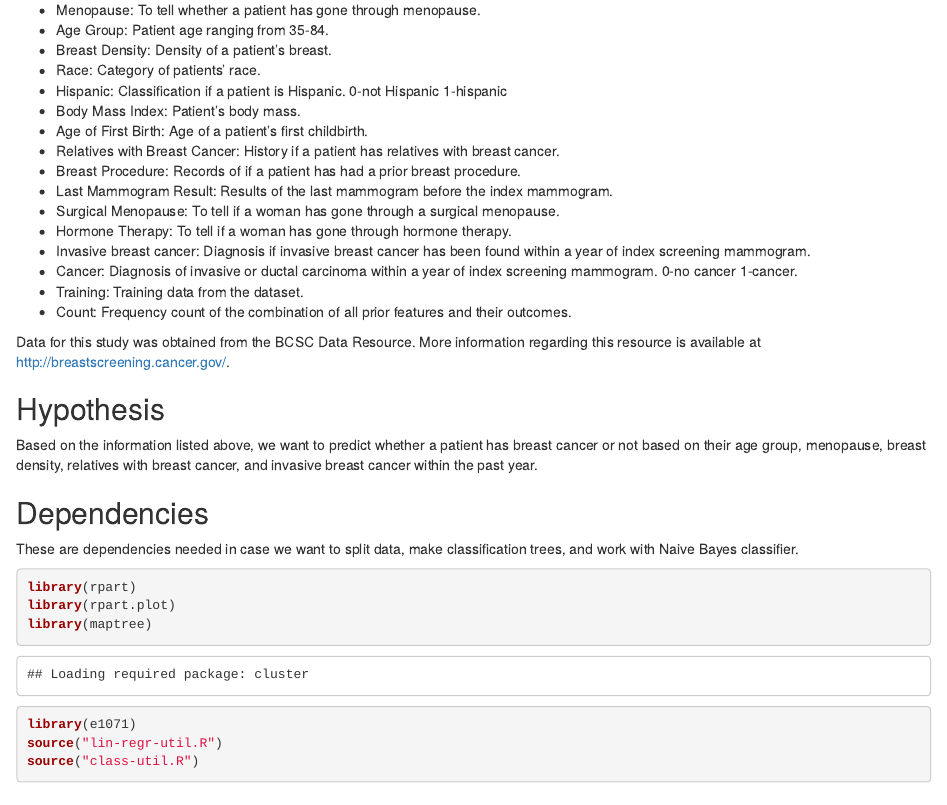
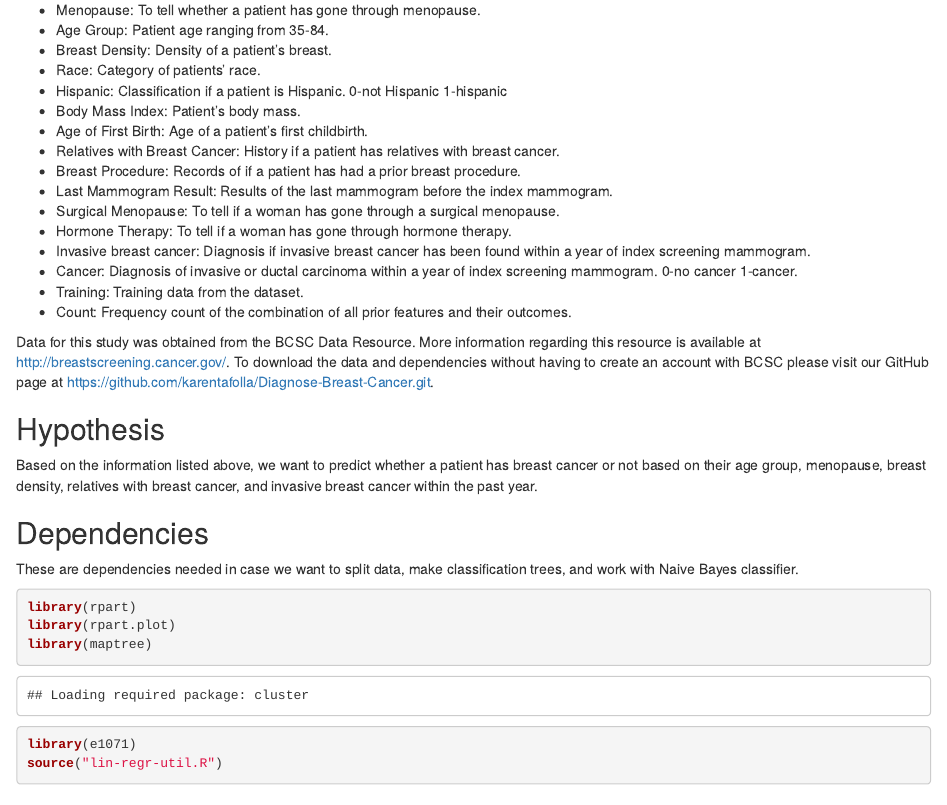
Before and after one commit to karentafolla/Diagnose-Breast-Cancer, an R Markdown document (Diagnose-Breast-Cancer.Rmd): the page in a window 1100 px wide, from 320 px down. Rendered offline with R 4.5, knitr and Pandoc, with nearby package versions; some code elsewhere in the file could not run offline.

Commit message:
final merge

```diff
--- a/Diagnose-Breast-Cancer.Rmd
+++ b/Diagnose-Breast-Cancer.Rmd
@@ -34,7 +34,7 @@ Each mammogram screening includes the following features:
   + Training: Training data from the dataset.
   + Count: Frequency count of the combination of all prior features and their outcomes.
 
-Data for this study was obtained from the BCSC Data Resource. More information regarding this resource is available at http://breastscreening.cancer.gov/.
+Data for this study was obtained from the BCSC Data Resource. More information regarding this resource is available at http://breastscreening.cancer.gov/. To download the data and dependencies without having to create an account with BCSC please visit our GitHub page at https://github.com/karentafolla/Diagnose-Breast-Cancer.git.
 
 ## Hypothesis
 
```
Also changed, not shown: Diagnose-Breast-Cancer.Rmd (2 more changed lines), 2 other files.
